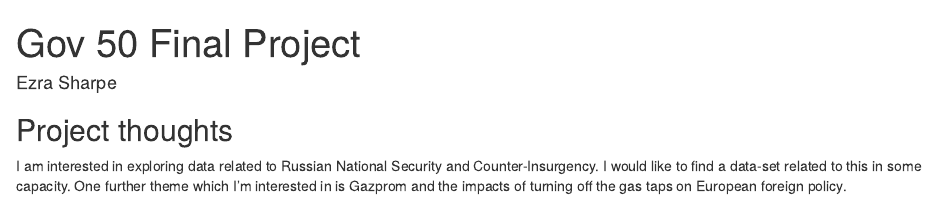
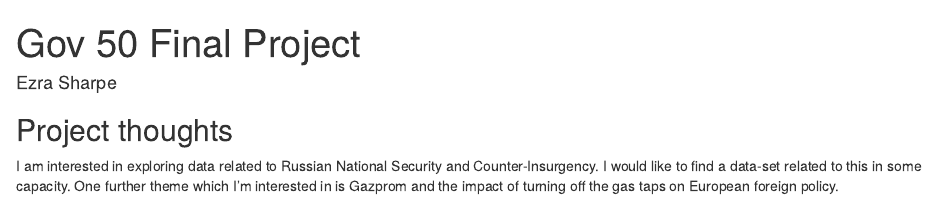
Before and after one commit to ezra365/gov50-final-project, an R Markdown document (index.Rmd): the page in a window 1100 px wide, from its top. Rendered offline with R 4.5, knitr and Pandoc, with nearby package versions; drawn as R Markdown's standard HTML page in place of the format the file asks for.

Commit message:
Name and interest

```diff
--- a/index.Rmd
+++ b/index.Rmd
@@ -14,4 +14,4 @@ output:
 I am interested in exploring data related to Russian National Security and
 Counter-Insurgency. I would like to find a data-set related to this in some
 capacity. One further theme which I'm interested in is
-Gazprom and the impacts of turning off the gas taps on European foreign policy.
+Gazprom and the impact of turning off the gas taps on European foreign policy.
```
